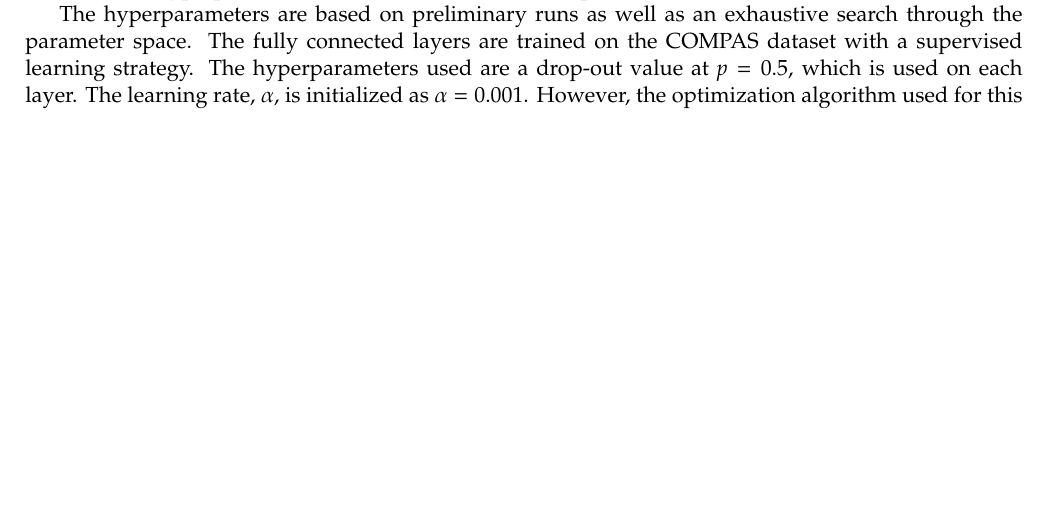
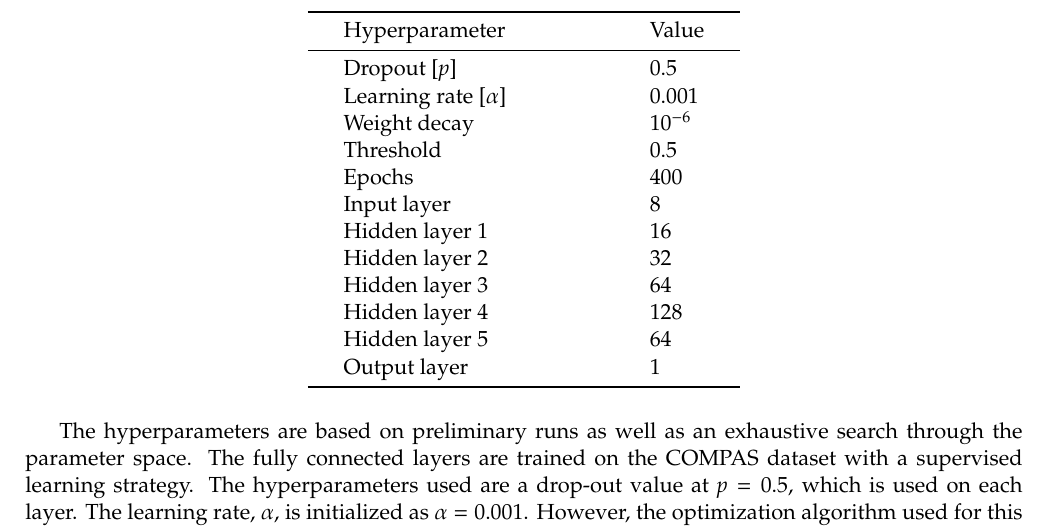
Before and after one commit to oskarwiese/fagprojekt, a LaTeX paper (report/Report.tex): part of page 17 of 41 before the commit and part of page 18 of 42 after it, cut at the place of the change, the shorter picture padded with empty space. Compiled offline with pdfLaTeX; a missing bibliography style is replaced by a similar one.

Commit message:
tabel med hyperparamters

```diff
--- a/report/Report.tex
+++ b/report/Report.tex
@@ -301,7 +301,25 @@
 	\noindent
 	To obtain the pinnacle of accuracy in a neural network, it needs an excellent architecture as well as the optimal hyperparameters. However, the search for these parameters is usually a costly process of uncertainty, balancing exploration of parameters and the exploitation of previous results. Often, the process of finding the optimal parameters and network architecture comes from expert knowledge, biased heuristics or exhaustive sampling from the parameter space. Since the scope of this project is to demonstrate biased algorithms, the goal is to construct a classifier with an accuracy vastly better than random. The hyperparameters used for the model in this project are shown in the table below.
 
-
+	\begin{table}[H]
+		\centering
+		\begin{tabular}{l l l l l l l l l}
+			\toprule
+			& Hyperparameter           &&&&& & Value    & \\ \midrule
+			& Dropout $[p]$            &&&&& & $0.5$    & \\
+			& Learning rate $[\alpha]$ &&&&& & $0.001$  & \\
+			& Weight decay             &&&&& & $10^{-6}$& \\
+			& Threshold                &&&&& & $0.5$    & \\
+			& Epochs                   &&&&& & $400$    & \\
+			& Input layer              &&&&& & $8$      & \\
+			& Hidden layer 1           &&&&& & $16$     & \\
+			& Hidden layer 2           &&&&& & $32$     & \\
+			& Hidden layer 3           &&&&& & $64$     & \\
+			& Hidden layer 4           &&&&& & $128$    & \\
+			& Hidden layer 5           &&&&& & $64$     & \\
+			& Output layer             &&&&& & $1$      & \\ \bottomrule
+		\end{tabular}
+	\end{table}
 
 	The hyperparameters are based on preliminary runs as well as an exhaustive search through the parameter space. The fully connected layers are trained on the COMPAS dataset with a supervised learning strategy. The hyperparameters used are a drop-out value at $p=0.5$, which is used on each layer. The learning rate, $\alpha$, is initialized as $\alpha = 0.001$. However, the optimization algorithm used for this project is Adaptive Moment Estimation (Adam). Adam is a well known optimizer in the literature and has an adaptive learning rate and step size. The activation function used is rectified linear unit (ReLU), which is defined as $ y = \text{max}(0,x) $. Thus, the function returns x for positive values and zero otherwise. The activation function ensures non-linearity which allows for a more expressive model. Binary cross-entropy loss (BCL) is used as the cost function. The loss in the binary classifier is calculated using the expression below.
 	\begin{equation}\label{key}
```
